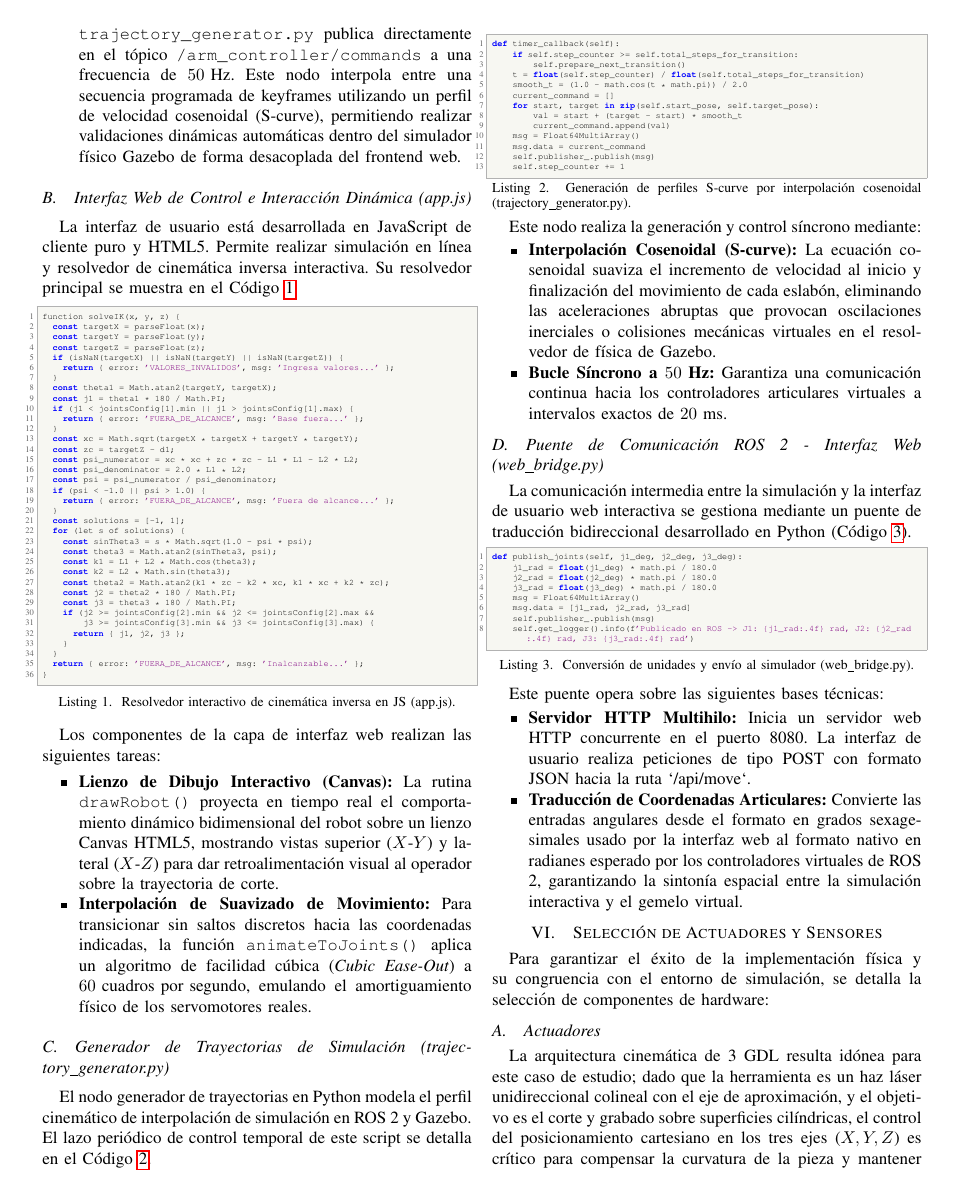
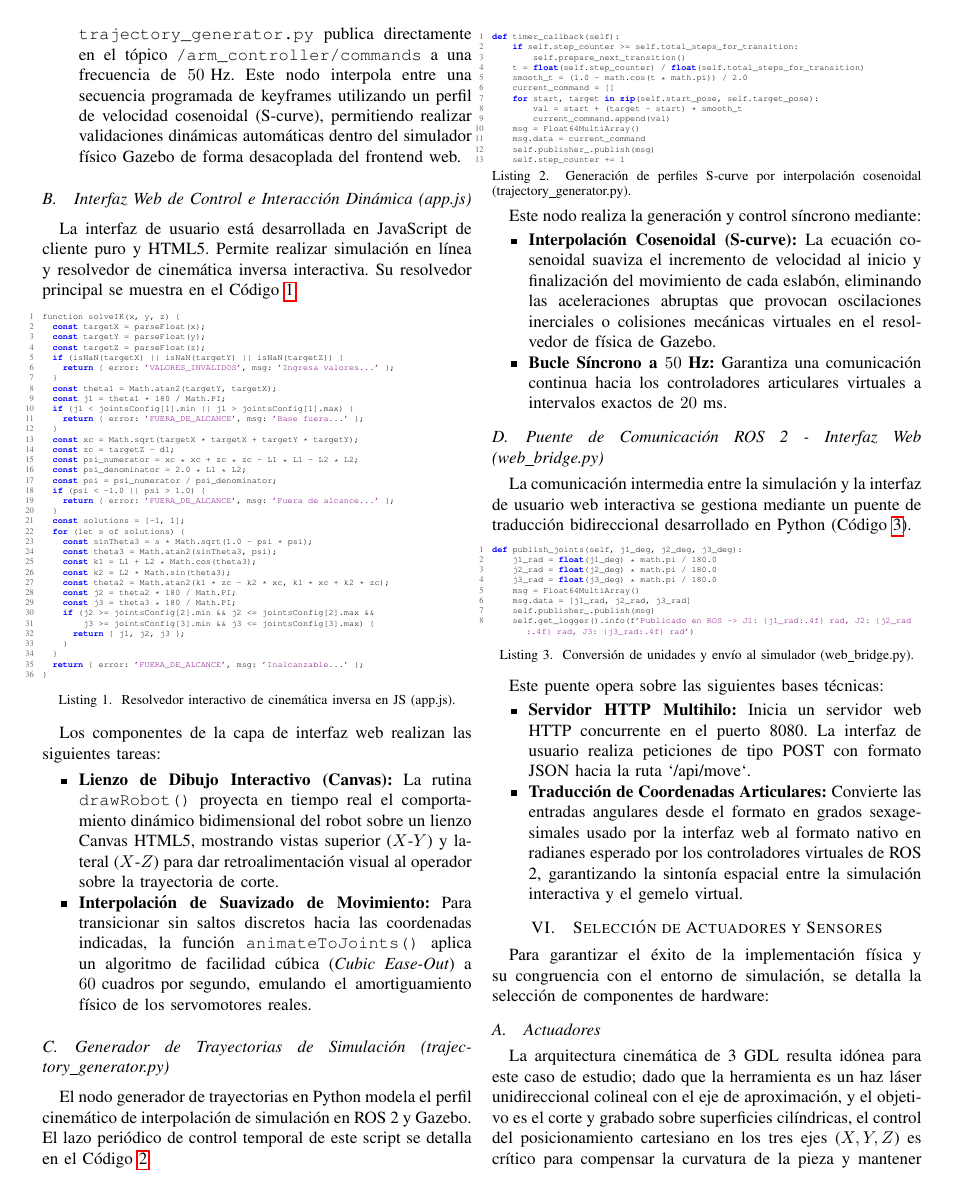
Before and after one commit to Reve7339/FP_Robotics, a LaTeX paper (articulo.tex): page 5 of 7. Compiled offline with pdfLaTeX.

Commit message:
docs: use borderless white background listings, and set I. Hinojosa as sole repository author in bib

```diff
--- a/articulo.tex
+++ b/articulo.tex
@@ -15,9 +15,8 @@
 \definecolor{codegreen}{rgb}{0,0.5,0}
 \definecolor{codegray}{rgb}{0.4,0.4,0.4}
 \definecolor{codepurple}{rgb}{0.5,0,0.5}
-\definecolor{codebackground}{rgb}{0.97,0.97,0.95}
 \lstdefinestyle{mystyle}{
-    backgroundcolor=\color{codebackground},
+    backgroundcolor=\color{white},
     commentstyle=\color{codegreen},
     keywordstyle=\color{blue}\bfseries,
     numberstyle=\tiny\color{codegray},
@@ -33,8 +32,7 @@
     showstringspaces=false,
     showtabs=false,
     tabsize=2,
-    frame=single,
-    rulecolor=\color{black!30}
+    frame=none
 }
 \lstset{style=mystyle}
 \usepackage{float}
```
Also changed, not shown: articulo.pdf, articulo.tex (2 more changed lines).
